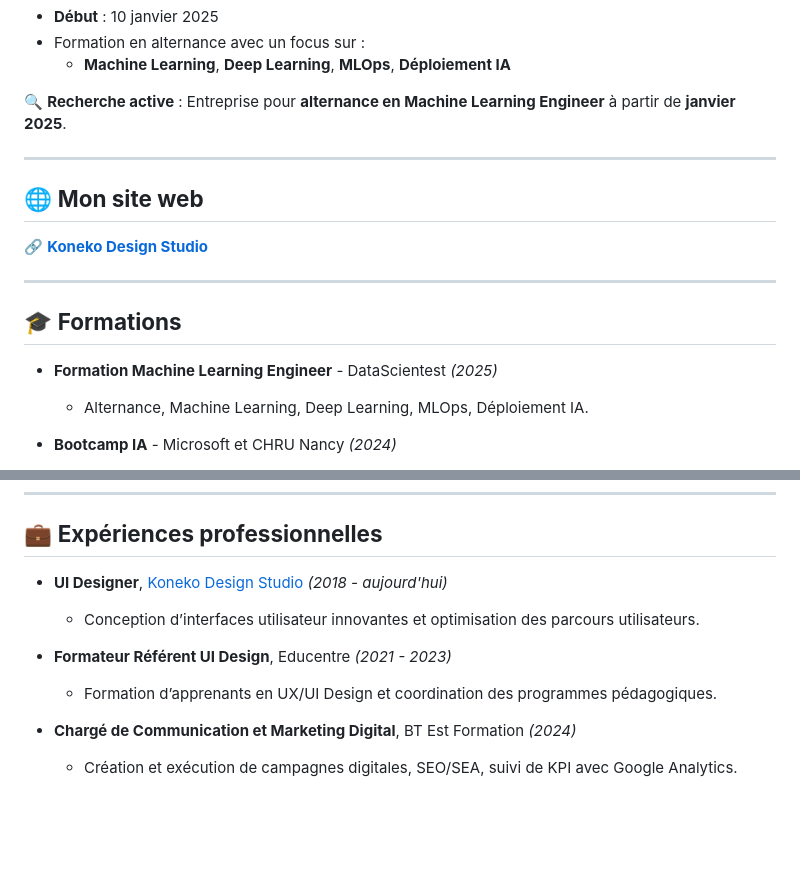
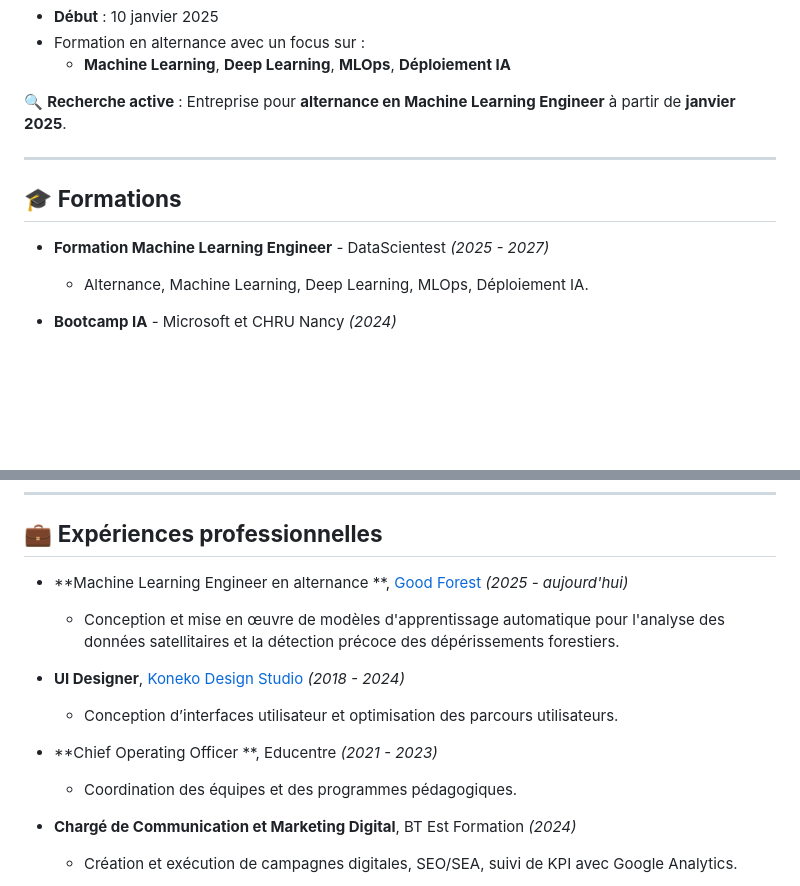
Before and after one commit to Romcro/Romcro, a Markdown page: README.md, 2 parts joined by grey strips. GitHub-like rendering; blank space fills up the shorter version.

```diff
--- a/README.md
+++ b/README.md
@@ -18,15 +18,10 @@ Bienvenue sur ma page GitHub ! Je suis un **UI/UX Designer**, passionné par le
 
 ---
 
-## 🌐 **Mon site web**
-🔗 **[Koneko Design Studio](https://www.konekodesignstudio.fr)**
-
----
-
 ## 🎓 **Formations**
 
 
-- **Formation Machine Learning Engineer** - DataScientest *(2025)*
+- **Formation Machine Learning Engineer** - DataScientest *(2025 - 2027)*
   - Alternance, Machine Learning, Deep Learning, MLOps, Déploiement IA.
 
 - **Bootcamp IA** - Microsoft et CHRU Nancy *(2024)*
@@ -72,11 +67,14 @@ Bienvenue sur ma page GitHub ! Je suis un **UI/UX Designer**, passionné par le
 
 ## 💼 **Expériences professionnelles**
 
-- **UI Designer**, [Koneko Design Studio](https://www.konekodesignstudio.fr) *(2018 - aujourd'hui)*
-  - Conception d’interfaces utilisateur innovantes et optimisation des parcours utilisateurs.
+- **Machine Learning Engineer en alternance **, [Good Forest ](https://www.goodforest.fr/) *(2025 - aujourd'hui)*
+  - Conception et mise en œuvre de modèles d'apprentissage automatique pour l'analyse des données satellitaires et la détection précoce des dépérissements forestiers.
 
-- **Formateur Référent UI Design**, Educentre *(2021 - 2023)*
-  - Formation d’apprenants en UX/UI Design et coordination des programmes pédagogiques.
+- **UI Designer**, [Koneko Design Studio](https://www.konekodesignstudio.fr) *(2018 - 2024)*
+  - Conception d’interfaces utilisateur et optimisation des parcours utilisateurs.
+
+- **Chief Operating Officer **, Educentre *(2021 - 2023)*
+  - Coordination des équipes et des programmes pédagogiques.
 
 - **Chargé de Communication et Marketing Digital**, BT Est Formation *(2024)*
   - Création et exécution de campagnes digitales, SEO/SEA, suivi de KPI avec Google Analytics.
```
